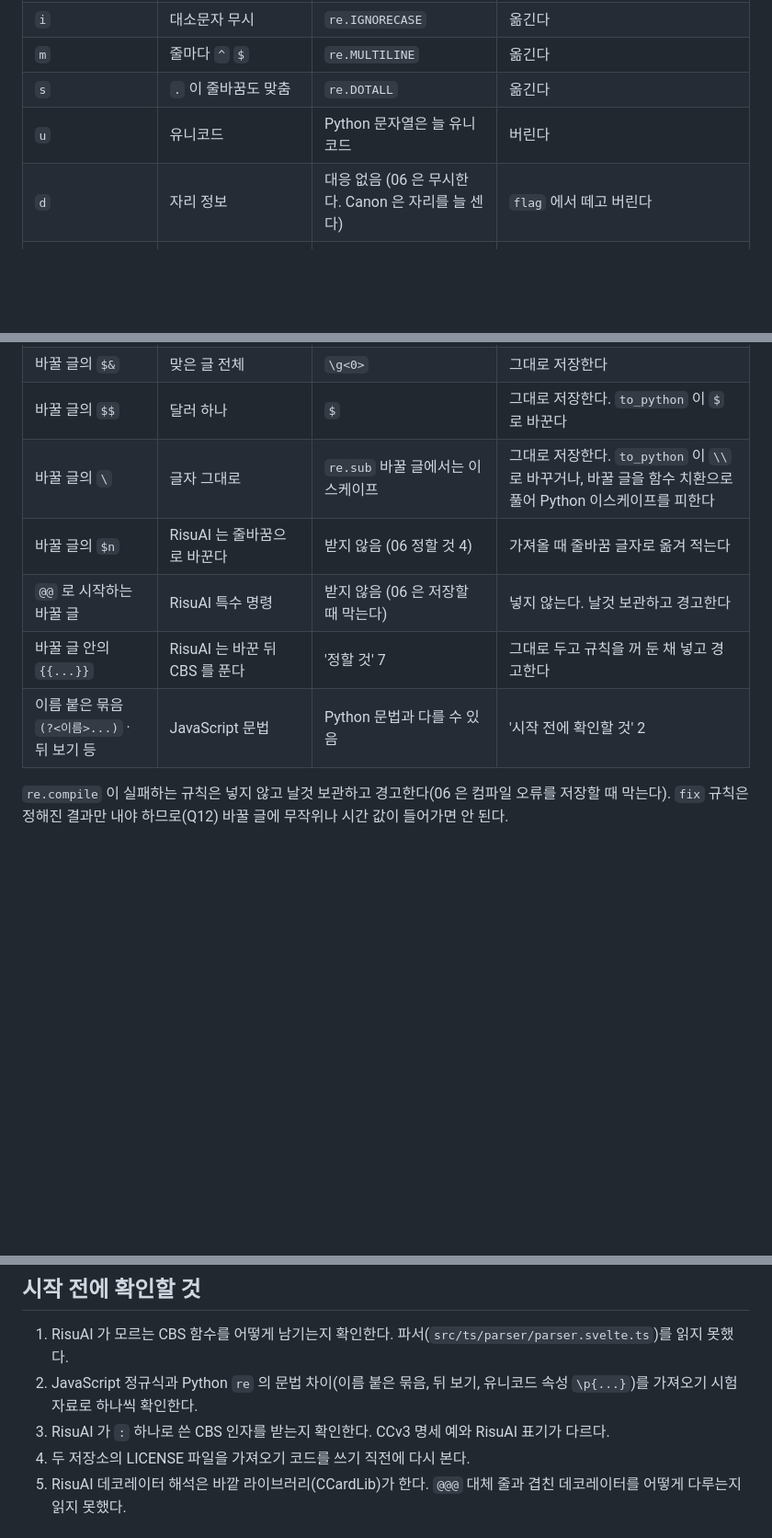
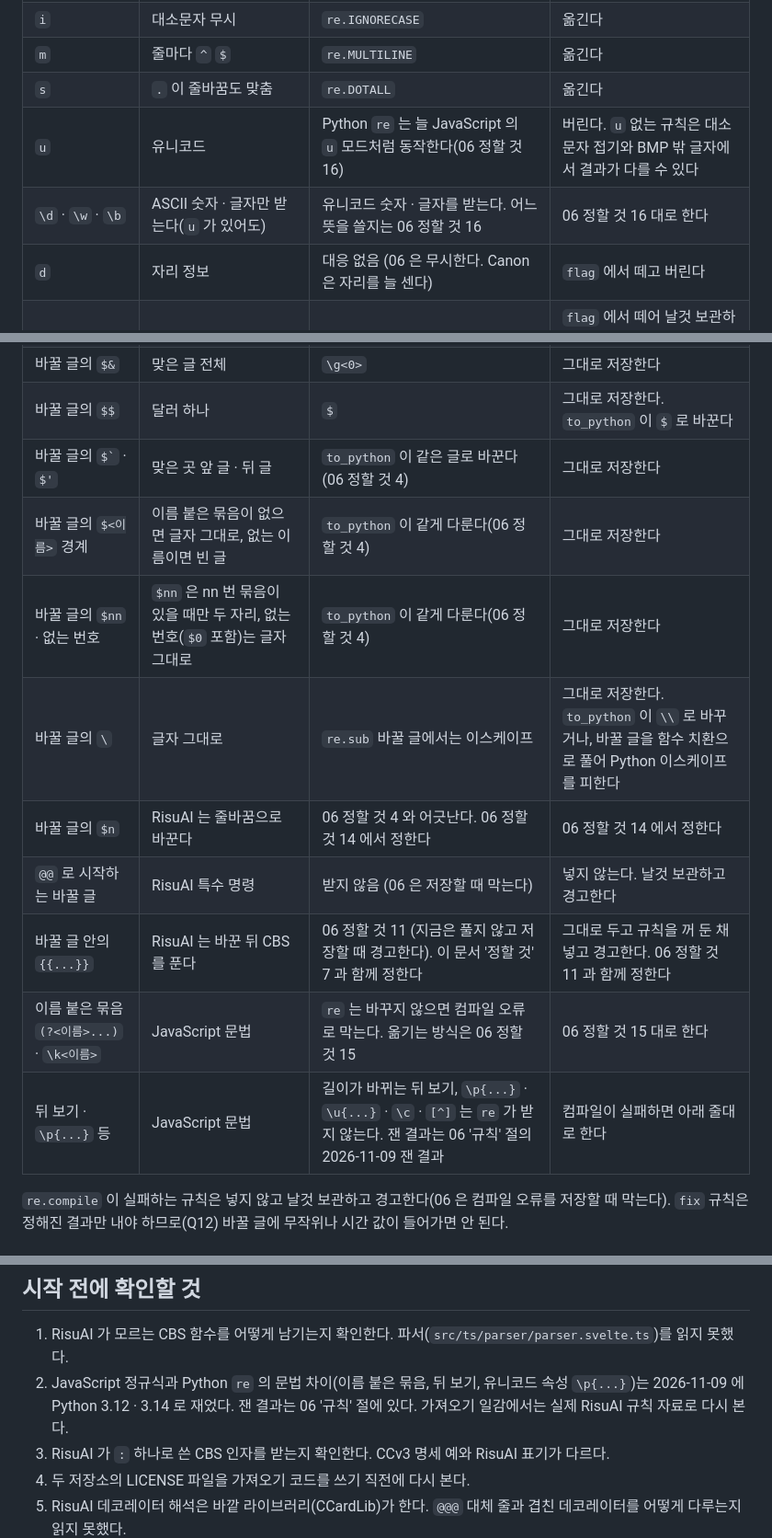
Before and after one commit to c10dev/canon, a Markdown page: docs/context/compat.md, 3 parts joined by grey strips. Shown at 92% size. GitHub-like rendering; blank space fills up the shorter version.

Commit message:
Update spec 06 against current main and add decisions 13-19
Co-Authored-By: Claude Opus 5.5 <noreply@anthropic.com>

```diff
--- a/docs/context/compat.md
+++ b/docs/context/compat.md
@@ -188,18 +188,23 @@ Canon 은 `out` 을 JavaScript 꼴로 저장하고 `regexrules.to_python` 이 Py
 | `i` | 대소문자 무시 | `re.IGNORECASE` | 옮긴다 |
 | `m` | 줄마다 `^` `$` | `re.MULTILINE` | 옮긴다 |
 | `s` | `.` 이 줄바꿈도 맞춤 | `re.DOTALL` | 옮긴다 |
-| `u` | 유니코드 | Python 문자열은 늘 유니코드 | 버린다 |
+| `u` | 유니코드 | Python `re` 는 늘 JavaScript 의 `u` 모드처럼 동작한다(06 정할 것 16) | 버린다. `u` 없는 규칙은 대소문자 접기와 BMP 밖 글자에서 결과가 다를 수 있다 |
+| `\d` · `\w` · `\b` | ASCII 숫자 · 글자만 받는다(`u` 가 있어도) | 유니코드 숫자 · 글자를 받는다. 어느 뜻을 쓸지는 06 정할 것 16 | 06 정할 것 16 대로 한다 |
 | `d` | 자리 정보 | 대응 없음 (06 은 무시한다. Canon 은 자리를 늘 센다) | `flag` 에서 떼고 버린다 |
 | `y` · `v` | 붙여 찾기 · 집합 표기 | 대응 없음 (06 은 저장할 때 막는다) | `flag` 에서 떼어 날것 보관하고, 규칙을 꺼 둔 채 넣고 경고한다 |
 | `flag` 안의 `<...>` 조각 | `order N` 과 동작 이름(`cbs`, `move_top` 등) | 받지 않음 (차례는 목록 차례, 06 정할 것 5) | `flag` 에서 뗀다. `<order N>` 은 목록 차례로 옮긴다. 나머지는 날것 보관하고 경고한다 |
 | 바꿀 글의 `$1` · `$<이름>` | 묶음 번호 · 이름 붙은 묶음 | `\g<1>` · `\g<이름>` | 그대로 저장한다. `to_python` 이 `\g<N>` 으로 바꿔 `\1` 뒤에 숫자가 오는 모호함을 피한다 |
 | 바꿀 글의 `$&` | 맞은 글 전체 | `\g<0>` | 그대로 저장한다 |
 | 바꿀 글의 `$$` | 달러 하나 | `$` | 그대로 저장한다. `to_python` 이 `$` 로 바꾼다 |
+| 바꿀 글의 `` $` `` · `$'` | 맞은 곳 앞 글 · 뒤 글 | `to_python` 이 같은 글로 바꾼다(06 정할 것 4) | 그대로 저장한다 |
+| 바꿀 글의 `$<이름>` 경계 | 이름 붙은 묶음이 없으면 글자 그대로, 없는 이름이면 빈 글 | `to_python` 이 같게 다룬다(06 정할 것 4) | 그대로 저장한다 |
+| 바꿀 글의 `$nn` · 없는 번호 | `$nn` 은 nn 번 묶음이 있을 때만 두 자리, 없는 번호(`$0` 포함)는 글자 그대로 | `to_python` 이 같게 다룬다(06 정할 것 4) | 그대로 저장한다 |
 | 바꿀 글의 `\` | 글자 그대로 | `re.sub` 바꿀 글에서는 이스케이프 | 그대로 저장한다. `to_python` 이 `\\` 로 바꾸거나, 바꿀 글을 함수 치환으로 풀어 Python 이스케이프를 피한다 |
-| 바꿀 글의 `$n` | RisuAI 는 줄바꿈으로 바꾼다 | 받지 않음 (06 정할 것 4) | 가져올 때 줄바꿈 글자로 옮겨 적는다 |
+| 바꿀 글의 `$n` | RisuAI 는 줄바꿈으로 바꾼다 | 06 정할 것 4 와 어긋난다. 06 정할 것 14 에서 정한다 | 06 정할 것 14 에서 정한다 |
 | `@@` 로 시작하는 바꿀 글 | RisuAI 특수 명령 | 받지 않음 (06 은 저장할 때 막는다) | 넣지 않는다. 날것 보관하고 경고한다 |
-| 바꿀 글 안의 `{{...}}` | RisuAI 는 바꾼 뒤 CBS 를 푼다 | '정할 것' 7 | 그대로 두고 규칙을 꺼 둔 채 넣고 경고한다 |
-| 이름 붙은 묶음 `(?<이름>...)` · 뒤 보기 등 | JavaScript 문법 | Python 문법과 다를 수 있음 | '시작 전에 확인할 것' 2 |
+| 바꿀 글 안의 `{{...}}` | RisuAI 는 바꾼 뒤 CBS 를 푼다 | 06 정할 것 11 (지금은 풀지 않고 저장할 때 경고한다). 이 문서 '정할 것' 7 과 함께 정한다 | 그대로 두고 규칙을 꺼 둔 채 넣고 경고한다. 06 정할 것 11 과 함께 정한다 |
+| 이름 붙은 묶음 `(?<이름>...)` · `\k<이름>` | JavaScript 문법 | `re` 는 바꾸지 않으면 컴파일 오류로 막는다. 옮기는 방식은 06 정할 것 15 | 06 정할 것 15 대로 한다 |
+| 뒤 보기 · `\p{...}` 등 | JavaScript 문법 | 길이가 바뀌는 뒤 보기, `\p{...}` · `\u{...}` · `\c` · `[^]` 는 `re` 가 받지 않는다. 잰 결과는 06 '규칙' 절의 2026-11-09 잰 결과 | 컴파일이 실패하면 아래 줄대로 한다 |
 
 `re.compile` 이 실패하는 규칙은 넣지 않고 날것 보관하고 경고한다(06 은 컴파일 오류를 저장할 때 막는다).
 `fix` 규칙은 정해진 결과만 내야 하므로(Q12) 바꿀 글에 무작위나 시간 값이 들어가면 안 된다.
@@ -289,7 +294,7 @@ CCv3 명세의 CBS 절은 `{{random:A,B}}` 처럼 `:` 하나를 쓴다.
 ## 시작 전에 확인할 것
 
 1. RisuAI 가 모르는 CBS 함수를 어떻게 남기는지 확인한다. 파서(`src/ts/parser/parser.svelte.ts`)를 읽지 못했다.
-2. JavaScript 정규식과 Python `re` 의 문법 차이(이름 붙은 묶음, 뒤 보기, 유니코드 속성 `\p{...}`)를 가져오기 시험 자료로 하나씩 확인한다.
+2. JavaScript 정규식과 Python `re` 의 문법 차이(이름 붙은 묶음, 뒤 보기, 유니코드 속성 `\p{...}`)는 2026-11-09 에 Python 3.12 · 3.14 로 재었다. 잰 결과는 06 '규칙' 절에 있다. 가져오기 일감에서는 실제 RisuAI 규칙 자료로 다시 본다.
 3. RisuAI 가 `:` 하나로 쓴 CBS 인자를 받는지 확인한다. CCv3 명세 예와 RisuAI 표기가 다르다.
 4. 두 저장소의 LICENSE 파일을 가져오기 코드를 쓰기 직전에 다시 본다.
 5. RisuAI 데코레이터 해석은 바깥 라이브러리(CCardLib)가 한다. `@@@` 대체 줄과 겹친 데코레이터를 어떻게 다루는지 읽지 못했다.
```
Also changed, not shown: 1 other file.
